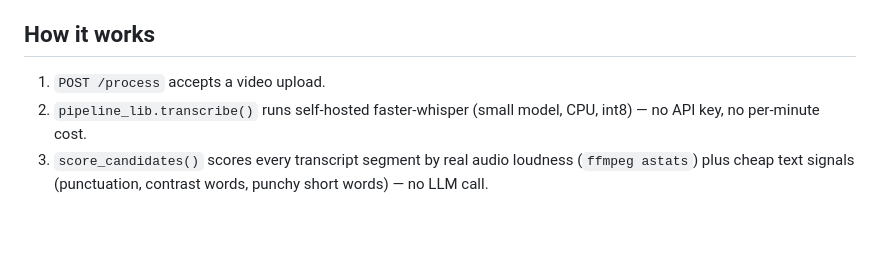
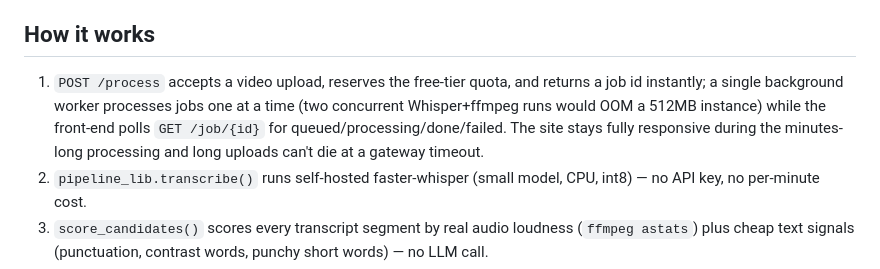
Before and after one commit to omixz/clipai, a Markdown page: README.md, the part around the change. Rendered like a GitHub page; blank space fills up the shorter version.

Commit message:
Docs: describe job-queue architecture

```diff
--- a/README.md
+++ b/README.md
@@ -30,7 +30,7 @@ first real request isn't stuck downloading a ~250MB model.
 
 ## How it works
 
-1. `POST /process` accepts a video upload.
+1. `POST /process` accepts a video upload, reserves the free-tier quota, and returns a job id instantly; a single background worker processes jobs one at a time (two concurrent Whisper+ffmpeg runs would OOM a 512MB instance) while the front-end polls `GET /job/{id}` for queued/processing/done/failed. The site stays fully responsive during the minutes-long processing and long uploads can't die at a gateway timeout.
 2. `pipeline_lib.transcribe()` runs self-hosted faster-whisper (small model, CPU, int8) — no API key, no per-minute cost.
 3. `score_candidates()` scores every transcript segment by real audio loudness (`ffmpeg astats`) plus cheap text signals (punctuation, contrast words, punchy short words) — no LLM call.
 4. `pick_top_n()` selects the top 3 non-overlapping segments.
```
